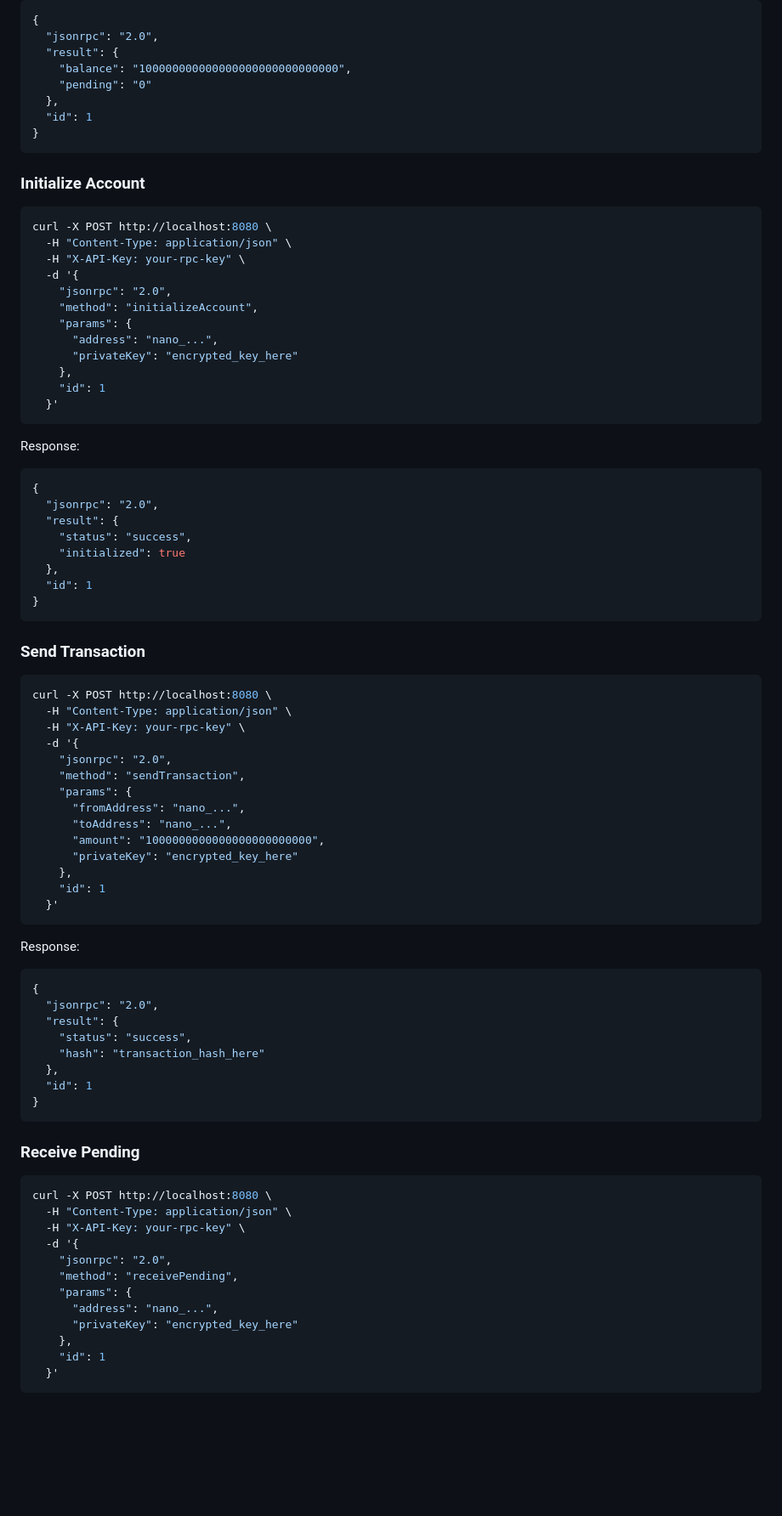
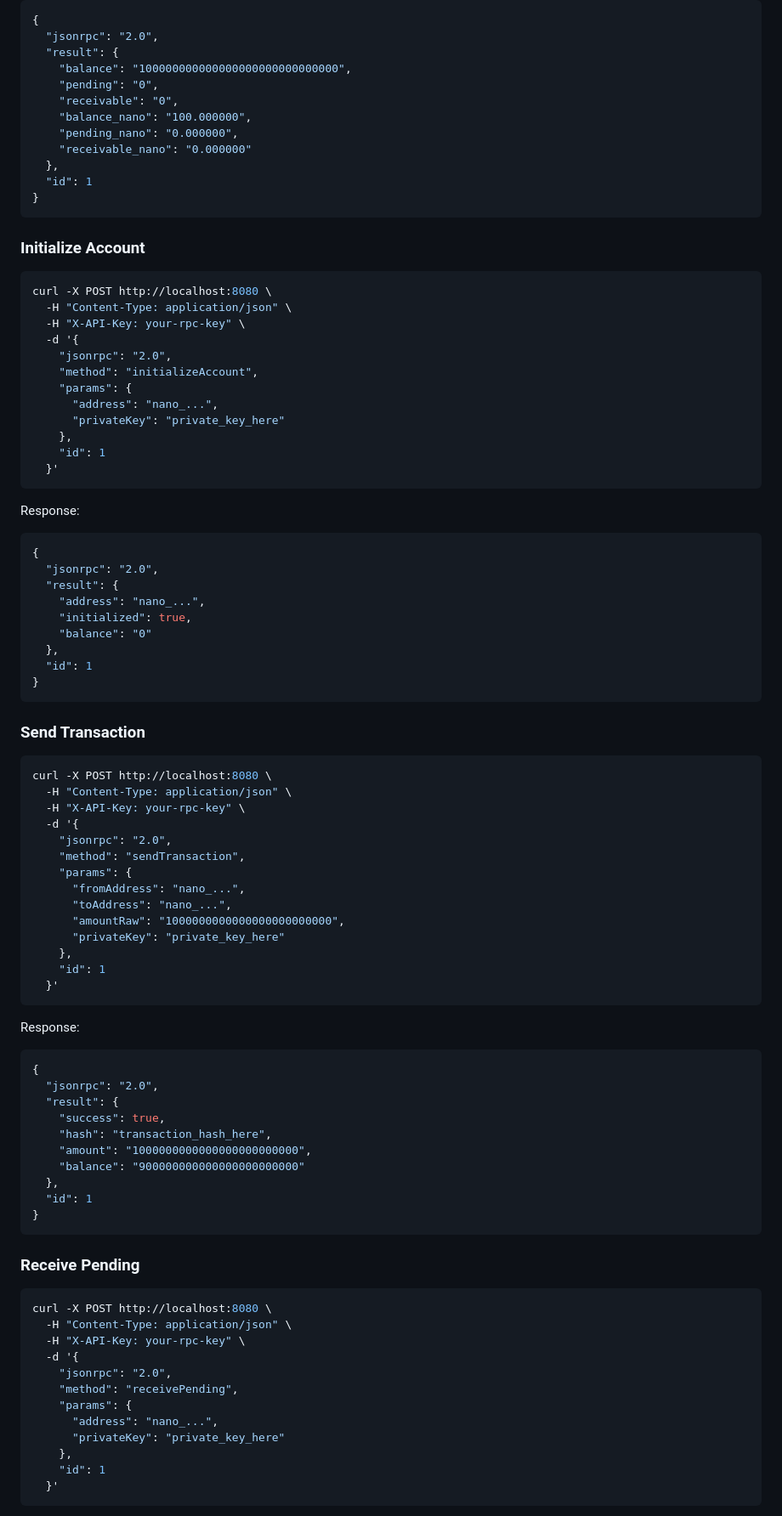
Before and after one commit to dhyabi2/NANO_MCP_SERVER, a Markdown page: README.md, the part around one of its changes. Shown at 85% size. GitHub-like rendering; blank space fills up the shorter version.

```diff
--- a/README.md
+++ b/README.md
@@ -128,7 +137,11 @@ Response:
   "jsonrpc": "2.0",
   "result": {
     "balance": "100000000000000000000000000000",
-    "pending": "0"
+    "pending": "0",
+    "receivable": "0",
+    "balance_nano": "100.000000",
+    "pending_nano": "0.000000",
+    "receivable_nano": "0.000000"
   },
   "id": 1
 }
@@ -144,7 +157,7 @@ curl -X POST http://localhost:8080 \
     "method": "initializeAccount",
     "params": {
       "address": "nano_...",
-      "privateKey": "encrypted_key_here"
+      "privateKey": "private_key_here"
     },
     "id": 1
   }'
@@ -154,8 +167,9 @@ Response:
 {
   "jsonrpc": "2.0",
   "result": {
-    "status": "success",
-    "initialized": true
+    "address": "nano_...",
+    "initialized": true,
+    "balance": "0"
   },
   "id": 1
 }
@@ -172,8 +186,8 @@ curl -X POST http://localhost:8080 \
     "params": {
       "fromAddress": "nano_...",
       "toAddress": "nano_...",
-      "amount": "1000000000000000000000000",
-      "privateKey": "encrypted_key_here"
+      "amountRaw": "1000000000000000000000000",
+      "privateKey": "private_key_here"
     },
     "id": 1
   }'
@@ -183,8 +197,10 @@ Response:
 {
   "jsonrpc": "2.0",
   "result": {
-    "status": "success",
-    "hash": "transaction_hash_here"
+    "success": true,
+    "hash": "transaction_hash_here",
+    "amount": "1000000000000000000000000",
+    "balance": "900000000000000000000000"
   },
   "id": 1
 }
@@ -200,7 +216,7 @@ curl -X POST http://localhost:8080 \
     "method": "receivePending",
     "params": {
       "address": "nano_...",
-      "privateKey": "encrypted_key_here"
+      "privateKey": "private_key_here"
     },
     "id": 1
   }'
```
Also changed, not shown: other parts of README.md (+25 -6 lines).
